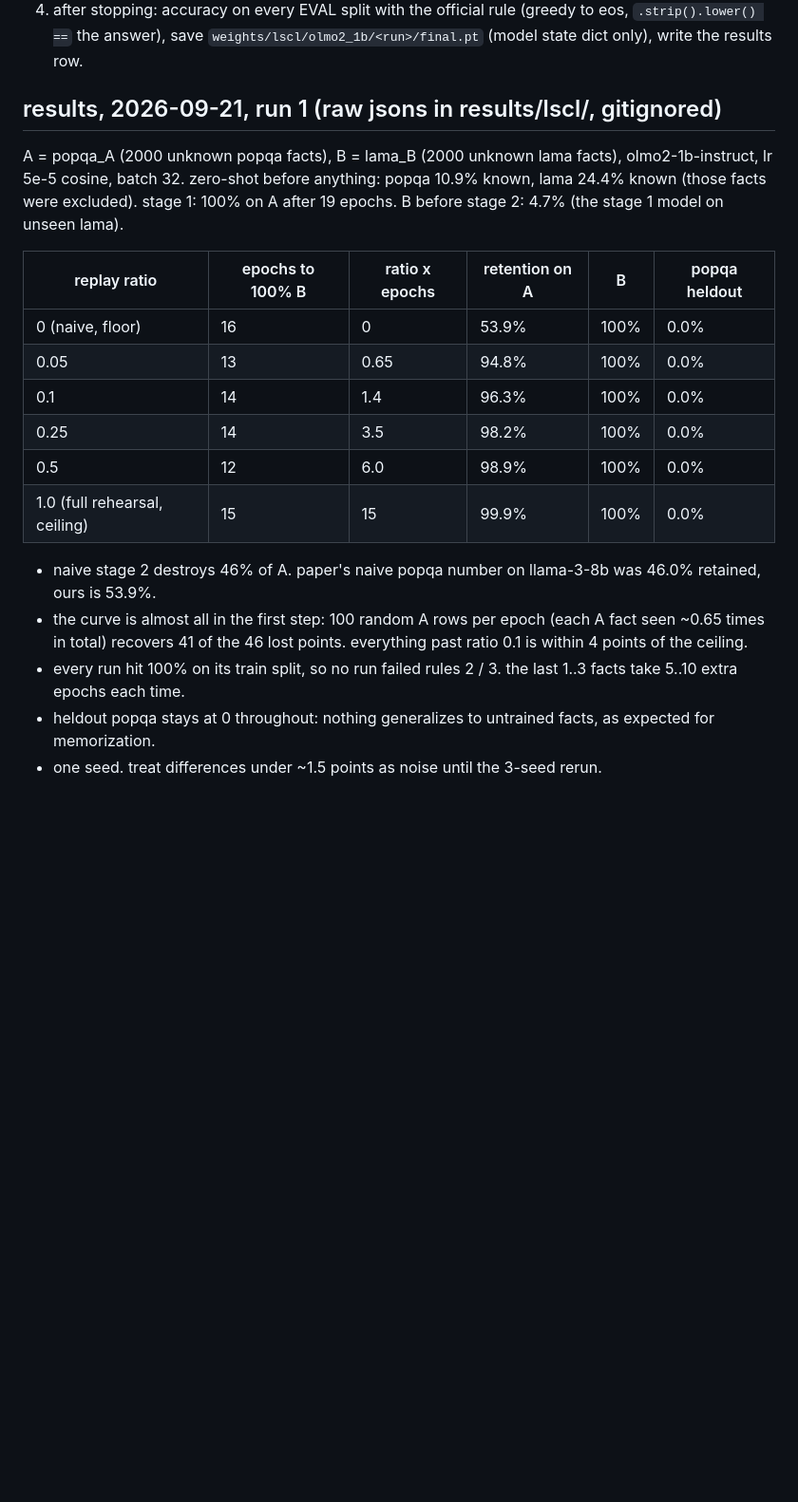
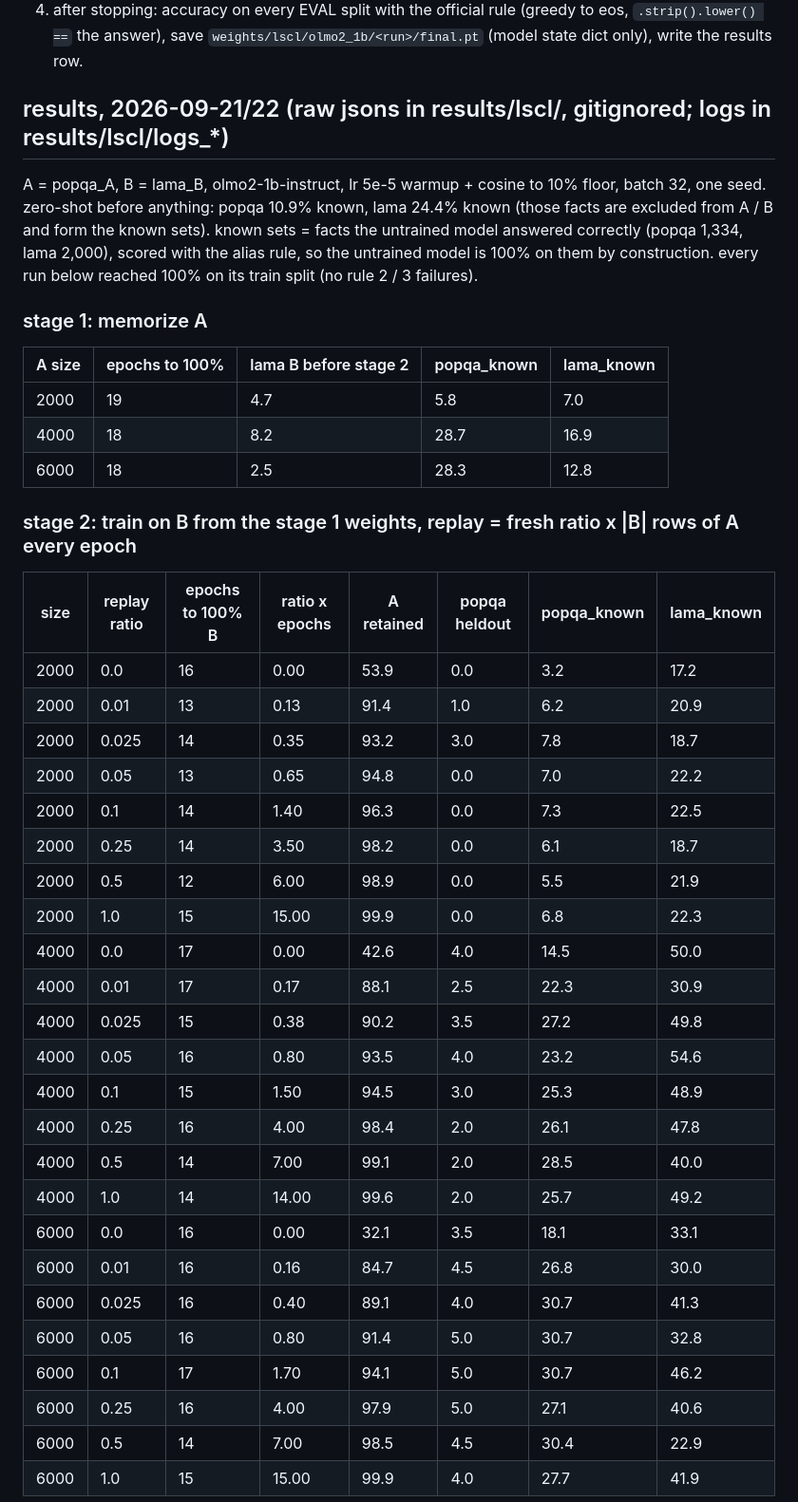
Before and after one commit to MINDOLOGY-AI/MINDOLOGY, a Markdown page: original_research/lscl/princeton_benchmark.md, the part around one of its changes. Shown at 95% size. Drawn GitHub-style; blank space fills up the shorter version.

Commit message:
lscl: full results, sizes 2000/4000/6000 x 8 replay ratios + known-fact retention
Co-Authored-By: Claude Fable 5.1 <noreply@anthropic.com>

```diff
--- a/original_research/lscl/princeton_benchmark.md
+++ b/original_research/lscl/princeton_benchmark.md
@@ -170,24 +170,47 @@ a method is a new stage 2 variant in experiment.py (a change to SFTModel.compute
 4. after stopping: accuracy on every EVAL split with the official rule (greedy to eos, `.strip().lower() ==` the answer),
    save `weights/lscl/olmo2_1b/<run>/final.pt` (model state dict only), write the results row.
 
-## results, 2026-09-21, run 1 (raw jsons in results/lscl/, gitignored)
+## results, 2026-09-21/22 (raw jsons in results/lscl/, gitignored; logs in results/lscl/logs_*)
 
-A = popqa_A (2000 unknown popqa facts), B = lama_B (2000 unknown lama facts), olmo2-1b-instruct, lr 5e-5 cosine, batch 32.
-zero-shot before anything: popqa 10.9% known, lama 24.4% known (those facts were excluded).
-stage 1: 100% on A after 19 epochs. B before stage 2: 4.7% (the stage 1 model on unseen lama).
+A = popqa_A<n>, B = lama_B<n>, olmo2-1b-instruct, lr 5e-5 warmup + cosine to 10% floor, batch 32, one seed.
+zero-shot before anything: popqa 10.9% known, lama 24.4% known (those facts are excluded from A / B and form the known sets).
+known sets = facts the untrained model answered correctly (popqa 1,334, lama 2,000), scored with the alias rule, so the
+untrained model is 100% on them by construction. every run below reached 100% on its train split (no rule 2 / 3 failures).
 
-| replay ratio | epochs to 100% B | ratio x epochs | retention on A | B | popqa heldout |
-|---|---|---|---|---|---|
-| 0 (naive, floor) | 16 | 0 | 53.9% | 100% | 0.0% |
-| 0.05 | 13 | 0.65 | 94.8% | 100% | 0.0% |
-| 0.1 | 14 | 1.4 | 96.3% | 100% | 0.0% |
-| 0.25 | 14 | 3.5 | 98.2% | 100% | 0.0% |
-| 0.5 | 12 | 6.0 | 98.9% | 100% | 0.0% |
-| 1.0 (full rehearsal, ceiling) | 15 | 15 | 99.9% | 100% | 0.0% |
+### stage 1: memorize A
 
-- naive stage 2 destroys 46% of A. paper's naive popqa number on llama-3-8b was 46.0% retained, ours is 53.9%.
-- the curve is almost all in the first step: 100 random A rows per epoch (each A fact seen ~0.65 times in total) recovers 41 of the
-  46 lost points. everything past ratio 0.1 is within 4 points of the ceiling.
-- every run hit 100% on its train split, so no run failed rules 2 / 3. the last 1..3 facts take 5..10 extra epochs each time.
-- heldout popqa stays at 0 throughout: nothing generalizes to untrained facts, as expected for memorization.
-- one seed. treat differences under ~1.5 points as noise until the 3-seed rerun.
+| A size | epochs to 100% | lama B before stage 2 | popqa_known | lama_known |
+|---|---|---|---|---|
+| 2000 | 19 | 4.7 | 5.8 | 7.0 |
+| 4000 | 18 | 8.2 | 28.7 | 16.9 |
+| 6000 | 18 | 2.5 | 28.3 | 12.8 |
+
+### stage 2: train on B from the stage 1 weights, replay = fresh ratio x |B| rows of A every epoch
+
+| size | replay ratio | epochs to 100% B | ratio x epochs | A retained | popqa heldout | popqa_known | lama_known |
+|---|---|---|---|---|---|---|---|
+| 2000 | 0.0 | 16 | 0.00 | 53.9 | 0.0 | 3.2 | 17.2 |
+| 2000 | 0.01 | 13 | 0.13 | 91.4 | 1.0 | 6.2 | 20.9 |
+| 2000 | 0.025 | 14 | 0.35 | 93.2 | 3.0 | 7.8 | 18.7 |
+| 2000 | 0.05 | 13 | 0.65 | 94.8 | 0.0 | 7.0 | 22.2 |
+| 2000 | 0.1 | 14 | 1.40 | 96.3 | 0.0 | 7.3 | 22.5 |
+| 2000 | 0.25 | 14 | 3.50 | 98.2 | 0.0 | 6.1 | 18.7 |
+| 2000 | 0.5 | 12 | 6.00 | 98.9 | 0.0 | 5.5 | 21.9 |
+| 2000 | 1.0 | 15 | 15.00 | 99.9 | 0.0 | 6.8 | 22.3 |
+| 4000 | 0.0 | 17 | 0.00 | 42.6 | 4.0 | 14.5 | 50.0 |
+| 4000 | 0.01 | 17 | 0.17 | 88.1 | 2.5 | 22.3 | 30.9 |
+| 4000 | 0.025 | 15 | 0.38 | 90.2 | 3.5 | 27.2 | 49.8 |
+| 4000 | 0.05 | 16 | 0.80 | 93.5 | 4.0 | 23.2 | 54.6 |
+| 4000 | 0.1 | 15 | 1.50 | 94.5 | 3.0 | 25.3 | 48.9 |
+| 4000 | 0.25 | 16 | 4.00 | 98.4 | 2.0 | 26.1 | 47.8 |
+| 4000 | 0.5 | 14 | 7.00 | 99.1 | 2.0 | 28.5 | 40.0 |
+| 4000 | 1.0 | 14 | 14.00 | 99.6 | 2.0 | 25.7 | 49.2 |
+| 6000 | 0.0 | 16 | 0.00 | 32.1 | 3.5 | 18.1 | 33.1 |
+| 6000 | 0.01 | 16 | 0.16 | 84.7 | 4.5 | 26.8 | 30.0 |
+| 6000 | 0.025 | 16 | 0.40 | 89.1 | 4.0 | 30.7 | 41.3 |
+| 6000 | 0.05 | 16 | 0.80 | 91.4 | 5.0 | 30.7 | 32.8 |
+| 6000 | 0.1 | 17 | 1.70 | 94.1 | 5.0 | 30.7 | 46.2 |
+| 6000 | 0.25 | 16 | 4.00 | 97.9 | 5.0 | 27.1 | 40.6 |
+| 6000 | 0.5 | 14 | 7.00 | 98.5 | 4.5 | 30.4 | 22.9 |
+| 6000 | 1.0 | 15 | 15.00 | 99.9 | 4.0 | 27.7 | 41.9 |
+
```
Also changed, not shown: other parts of original_research/lscl/princeton_benchmark.md (+19 -0 lines).
